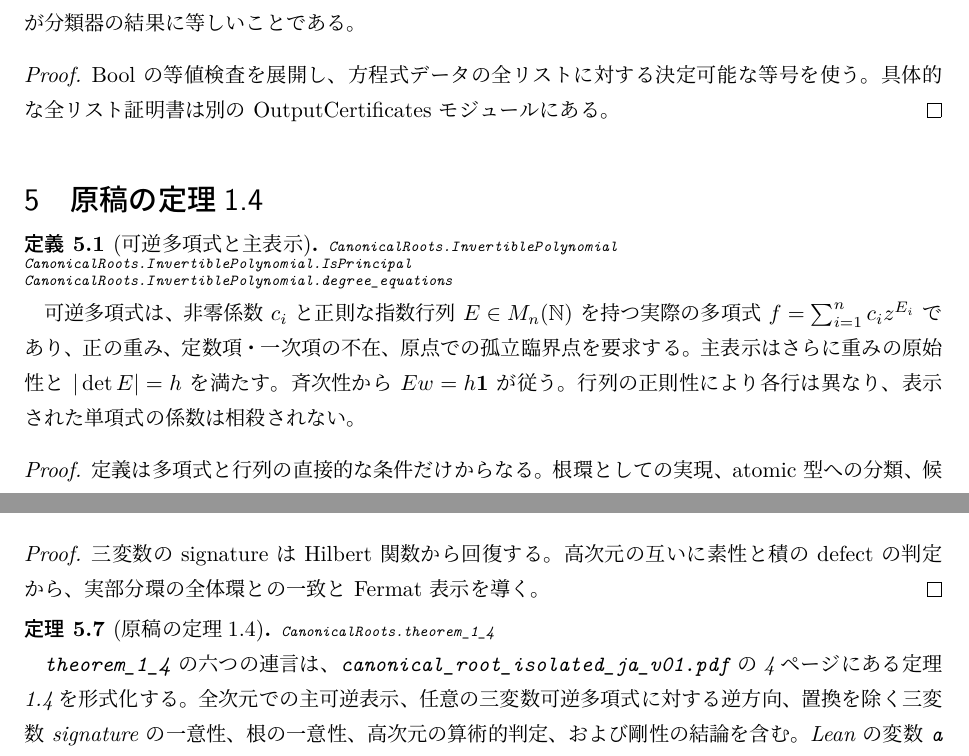
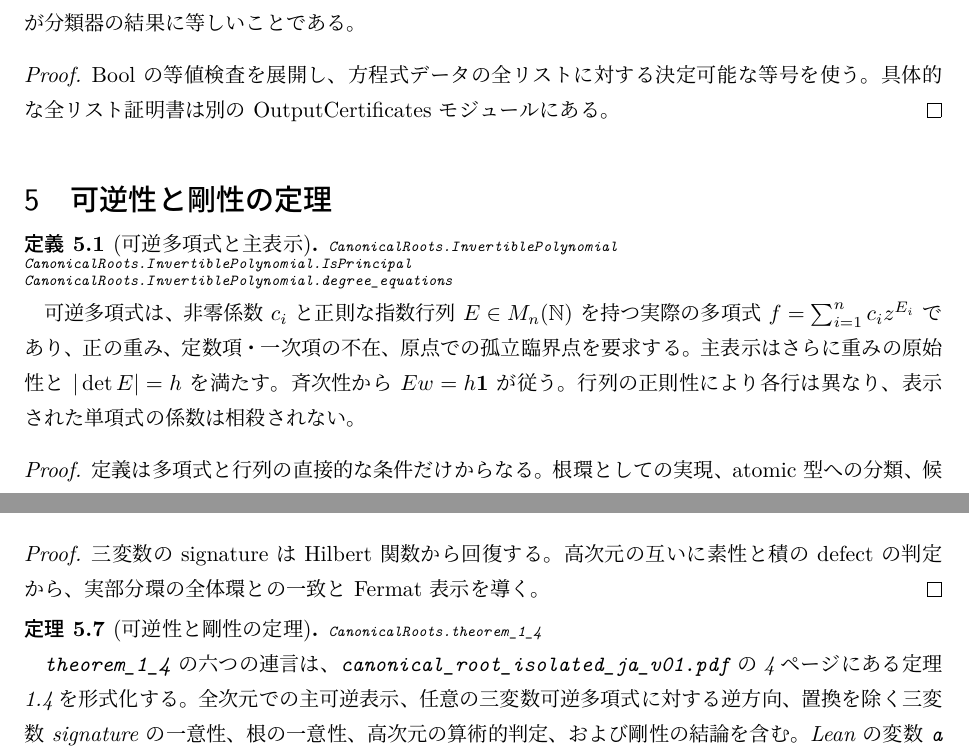
Before and after one commit to uedakazushi/fractional-triangle-lean-ja, a LaTeX document (blueprint/src/print.tex, which reads blueprint/src/content.tex): two parts of pages 5 and 6 of 7, joined at a grey line, cut so that both start at the same text. Compiled offline with LuaLaTeX.

Commit message:
Rename invertibility and rigidity blueprint section

```diff
--- a/blueprint/src/content.tex
+++ b/blueprint/src/content.tex
@@ -317,7 +317,7 @@ $a>0$ の高次元候補列は、長さ $n$、各成分2以上、狭義昇順、
 Bool の等値検査を展開し、方程式データの全リストに対する決定可能な等号を使う。具体的な全リスト証明書は別の OutputCertificates モジュールにある。
 \end{proof}
 
-\section{原稿の定理1.4}
+\section{可逆性と剛性の定理}
 
 \begin{definition}[可逆多項式と主表示]
 \label{def:invertible}
@@ -391,7 +391,7 @@ Bool の等値検査を展開し、方程式データの全リストに対する
 三変数の signature は Hilbert 関数から回復する。高次元の互いに素性と積の defect の判定から、実部分環の全体環との一致と Fermat 表示を導く。
 \end{proof}
 
-\begin{theorem}[原稿の定理1.4]
+\begin{theorem}[可逆性と剛性の定理]
 \label{thm:one-four}
 \lean{CanonicalRoots.theorem_1_4}
 \leanok
```
Also changed, not shown: docs/MATHEMATICS.md (+1 -1 lines), README.md, 1 other file.
